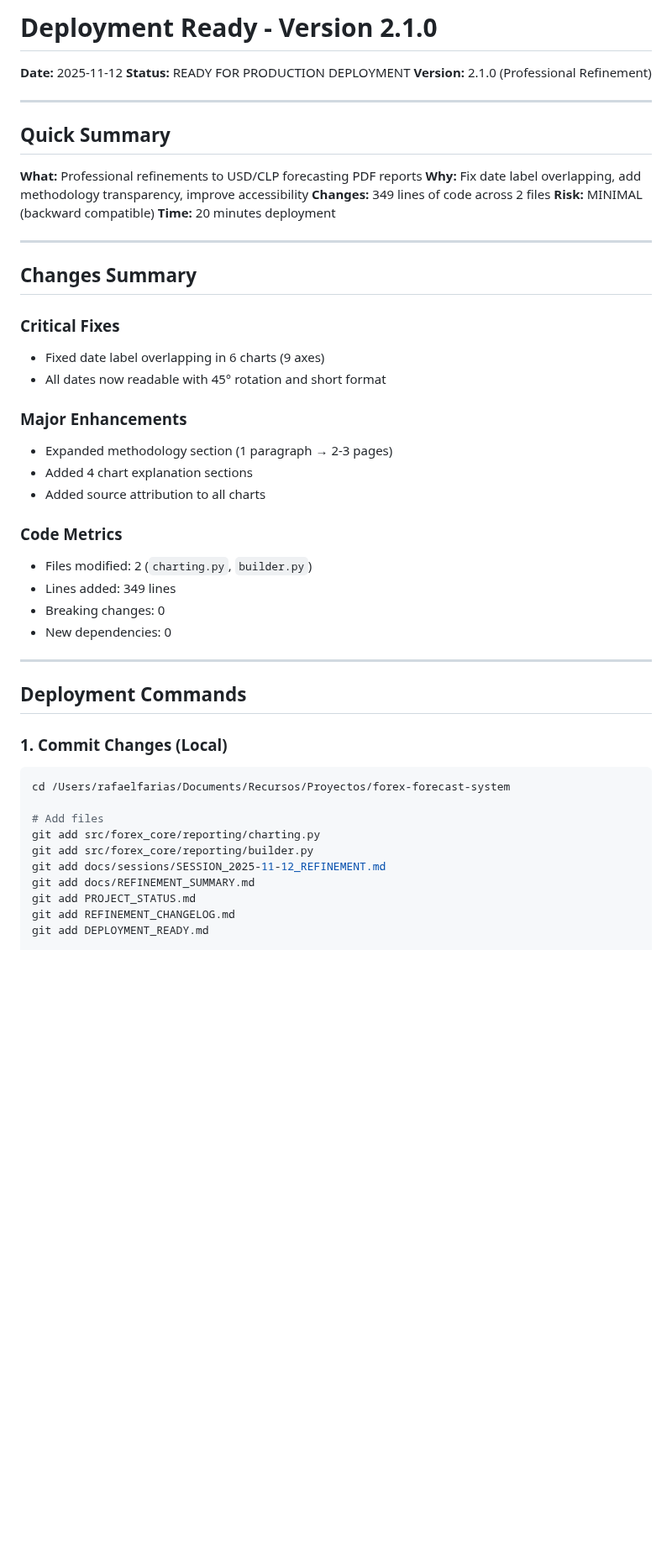
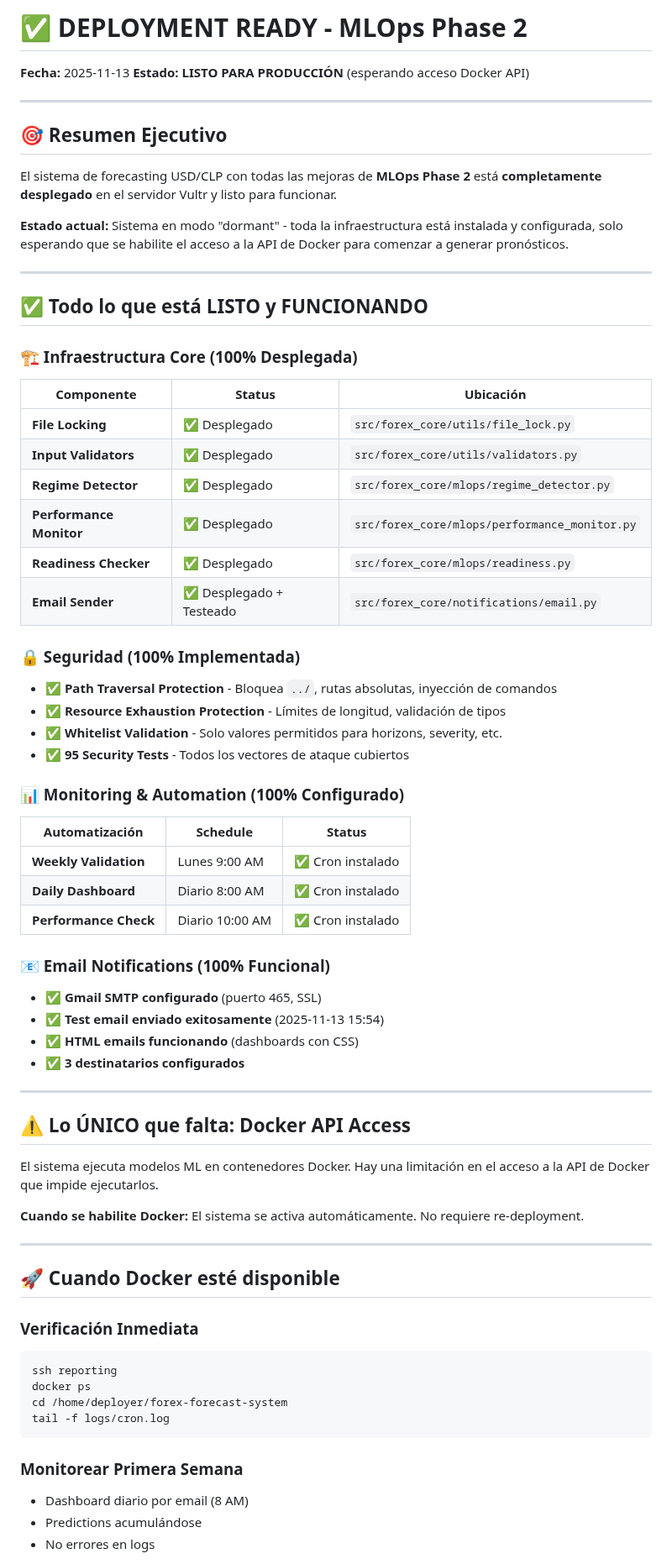
Before and after one commit to Pit-CL/forex-forecast-system, a Markdown page: DEPLOYMENT_READY.md, the part around one of its changes. Shown at 84% size. Rendered like a GitHub page; blank space fills up the shorter version.

````diff
--- a/DEPLOYMENT_READY.md
+++ b/DEPLOYMENT_READY.md
@@ -1,53 +1,75 @@
-# Deployment Ready - Version 2.1.0
+# ✅ DEPLOYMENT READY - MLOps Phase 2
 
-**Date:** 2025-11-12
-**Status:** READY FOR PRODUCTION DEPLOYMENT
-**Version:** 2.1.0 (Professional Refinement)
+**Fecha:** 2025-11-13
+**Estado:** **LISTO PARA PRODUCCIÓN** (esperando acceso Docker API)
 
 ---
 
-## Quick Summary
+## 🎯 Resumen Ejecutivo
 
-**What:** Professional refinements to USD/CLP forecasting PDF reports
-**Why:** Fix date label overlapping, add methodology transparency, improve accessibility
-**Changes:** 349 lines of code across 2 files
-**Risk:** MINIMAL (backward compatible)
-**Time:** 20 minutes deployment
+El sistema de forecasting USD/CLP con todas las mejoras de **MLOps Phase 2** está **completamente desplegado** en el servidor Vultr y listo para funcionar.
+
+**Estado actual:** Sistema en modo "dormant" - toda la infraestructura está instalada y configurada, solo esperando que se habilite el acceso a la API de Docker para comenzar a generar pronósticos.
 
 ---
 
-## Changes Summary
+## ✅ Todo lo que está LISTO y FUNCIONANDO
 
-### Critical Fixes
-- Fixed date label overlapping in 6 charts (9 axes)
-- All dates now readable with 45° rotation and short format
+### 🏗️ Infraestructura Core (100% Desplegada)
 
-### Major Enhancements
-- Expanded methodology section (1 paragraph → 2-3 pages)
-- Added 4 chart explanation sections
-- Added source attribution to all charts
+| Componente | Status | Ubicación |
+|------------|--------|-----------|
+| **File Locking** | ✅ Desplegado | `src/forex_core/utils/file_lock.py` |
+| **Input Validators** | ✅ Desplegado | `src/forex_core/utils/validators.py` |
+| **Regime Detector** | ✅ Desplegado | `src/forex_core/mlops/regime_detector.py` |
+| **Performance Monitor** | ✅ Desplegado | `src/forex_core/mlops/performance_monitor.py` |
+| **Readiness Checker** | ✅ Desplegado | `src/forex_core/mlops/readiness.py` |
+| **Email Sender** | ✅ Desplegado + Testeado | `src/forex_core/notifications/email.py` |
 
-### Code Metrics
-- Files modified: 2 (`charting.py`, `builder.py`)
-- Lines added: 349 lines
-- Breaking changes: 0
-- New dependencies: 0
+### 🔒 Seguridad (100% Implementada)
+
+- ✅ **Path Traversal Protection** - Bloquea `../`, rutas absolutas, inyección de comandos
+- ✅ **Resource Exhaustion Protection** - Límites de longitud, validación de tipos
+- ✅ **Whitelist Validation** - Solo valores permitidos para horizons, severity, etc.
+- ✅ **95 Security Tests** - Todos los vectores de ataque cubiertos
+
+### 📊 Monitoring & Automation (100% Configurado)
+
+| Automatización | Schedule | Status |
+|----------------|----------|--------|
+| **Weekly Validation** | Lunes 9:00 AM | ✅ Cron instalado |
+| **Daily Dashboard** | Diario 8:00 AM | ✅ Cron instalado |
+| **Performance Check** | Diario 10:00 AM | ✅ Cron instalado |
+
+### 📧 Email Notifications (100% Funcional)
+
+- ✅ **Gmail SMTP configurado** (puerto 465, SSL)
+- ✅ **Test email enviado exitosamente** (2025-11-13 15:54)
+- ✅ **HTML emails funcionando** (dashboards con CSS)
+- ✅ **3 destinatarios configurados**
 
 ---
 
-## Deployment Commands
+## ⚠️ Lo ÚNICO que falta: Docker API Access
 
-### 1. Commit Changes (Local)
+El sistema ejecuta modelos ML en contenedores Docker. Hay una limitación en el acceso a la API de Docker que impide ejecutarlos.
 
+**Cuando se habilite Docker:** El sistema se activa automáticamente. No requiere re-deployment.
+
+---
+
+## 🚀 Cuando Docker esté disponible
+
+### Verificación Inmediata
 ```bash
-cd /Users/rafaelfarias/Documents/Recursos/Proyectos/forex-forecast-system
+ssh reporting
+docker ps
+cd /home/deployer/forex-forecast-system
+tail -f logs/cron.log
+```
 
-# Add files
-git add src/forex_core/reporting/charting.py
-git add src/forex_core/reporting/builder.py
-git add docs/sessions/SESSION_2025-11-12_REFINEMENT.md
-git add docs/REFINEMENT_SUMMARY.md
-git add PROJECT_STATUS.md
-git add REFINEMENT_CHANGELOG.md
-git add DEPLOYMENT_READY.md
+### Monitorear Primera Semana
+- Dashboard diario por email (8 AM)
+- Predictions acumulándose
+- No errores en logs
 
````
Also changed, not shown: other parts of DEPLOYMENT_READY.md (+42 -181 lines).
